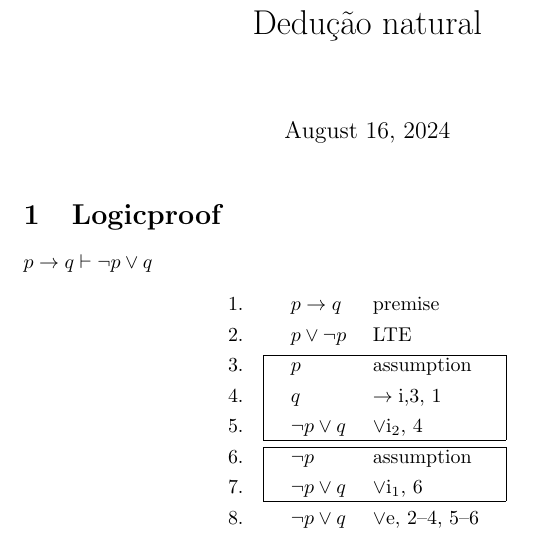
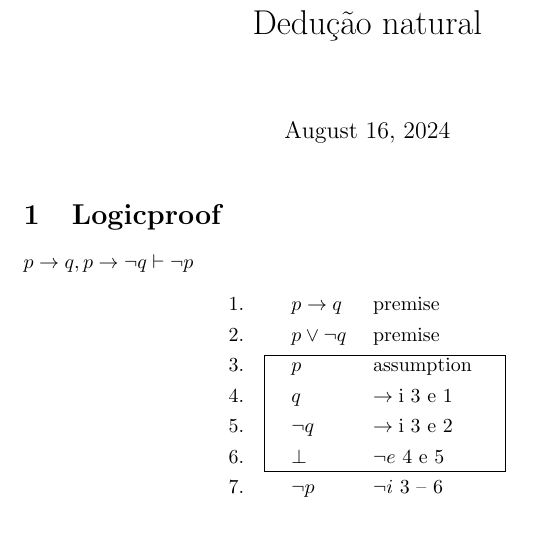
Before and after one commit to Carol-Annie/Logicproof, a LaTeX document (main.tex): part of the page, cut so that both start at the same text. Compiled offline with pdfLaTeX.

Commit message:
update main.tex

```diff
--- a/main.tex
+++ b/main.tex
@@ -9,22 +9,19 @@
 \maketitle
 
 \section{Logicproof}
-$p \to q \vdash \lnot p \lor q $
+$p \to q , p \to \lnot q\vdash \lnot p$
 
 
 \begin{logicproof}{2}
     p\to q & premise \label{1}\\
-    p \lor \lnot p & LTE \label{2}\\
+    p \lor \lnot q & premise \label{2}\\
     \begin{subproof}
         p & assumption \label{3}\\
-        q & $\to\mathrm{i}$,\ref{3}, \ref{1} \label{4}\\
-     \lnot p \lor q & $\lor\mathrm{i}_2$, \ref{4} \label{5}
+        q & $\to\mathrm{i}$ \ref{3} e \ref{1} \label{4}\\
+        \lnot q & $\to\mathrm{i}$ \ref{3} e \ref{2} \label{5}\\
+        \bot & $\lnot e$ \ref{4} e \ref{5} \label{6}
     \end{subproof}
-    \begin{subproof}
-        \lnot p & assumption \label{6}\\
-        \lnot p \lor q & $\lor\mathrm{i}_1$, \ref{6} \label{7}
-    \end{subproof}
-    \lnot p \lor q & $\lor$e, \ref{2}--\ref{4}, \ref{5}--\ref{6}
+    \lnot p & $ \lnot i$  \ref{3} -- \ref{6}
 \end{logicproof}
 
 
```
